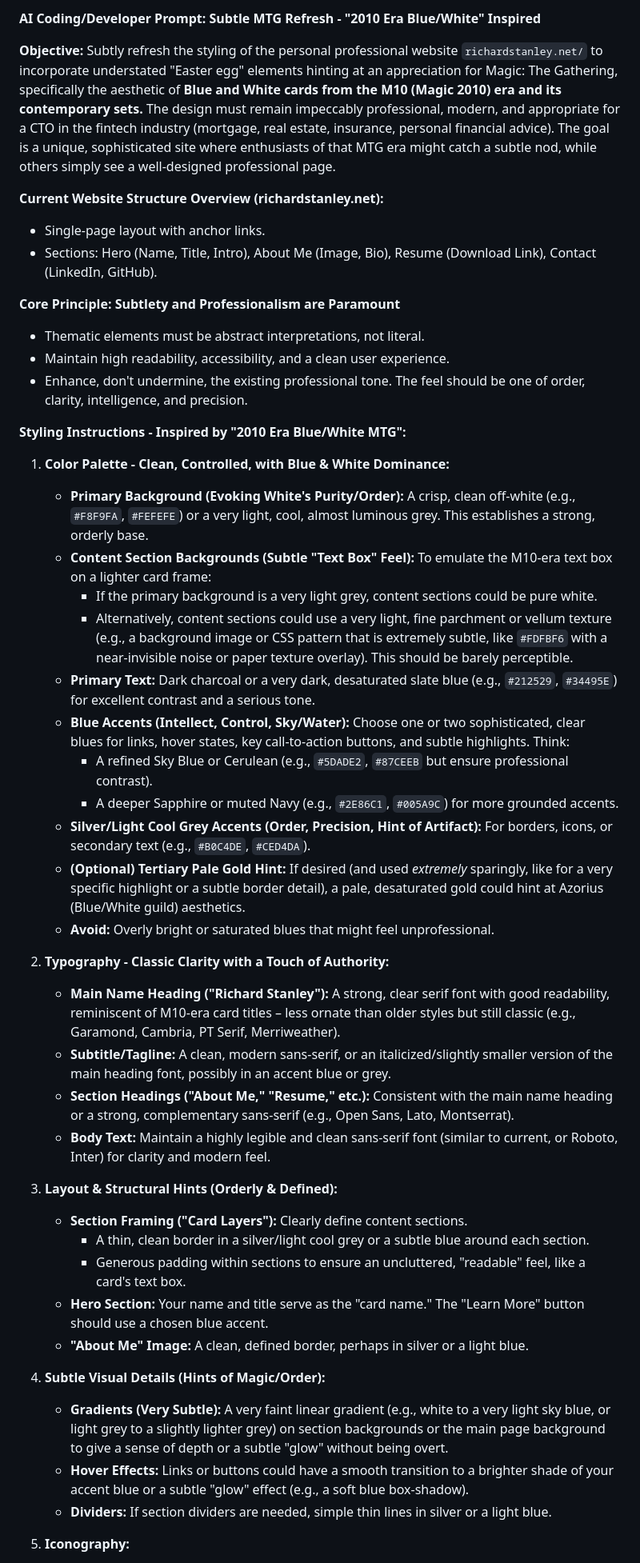
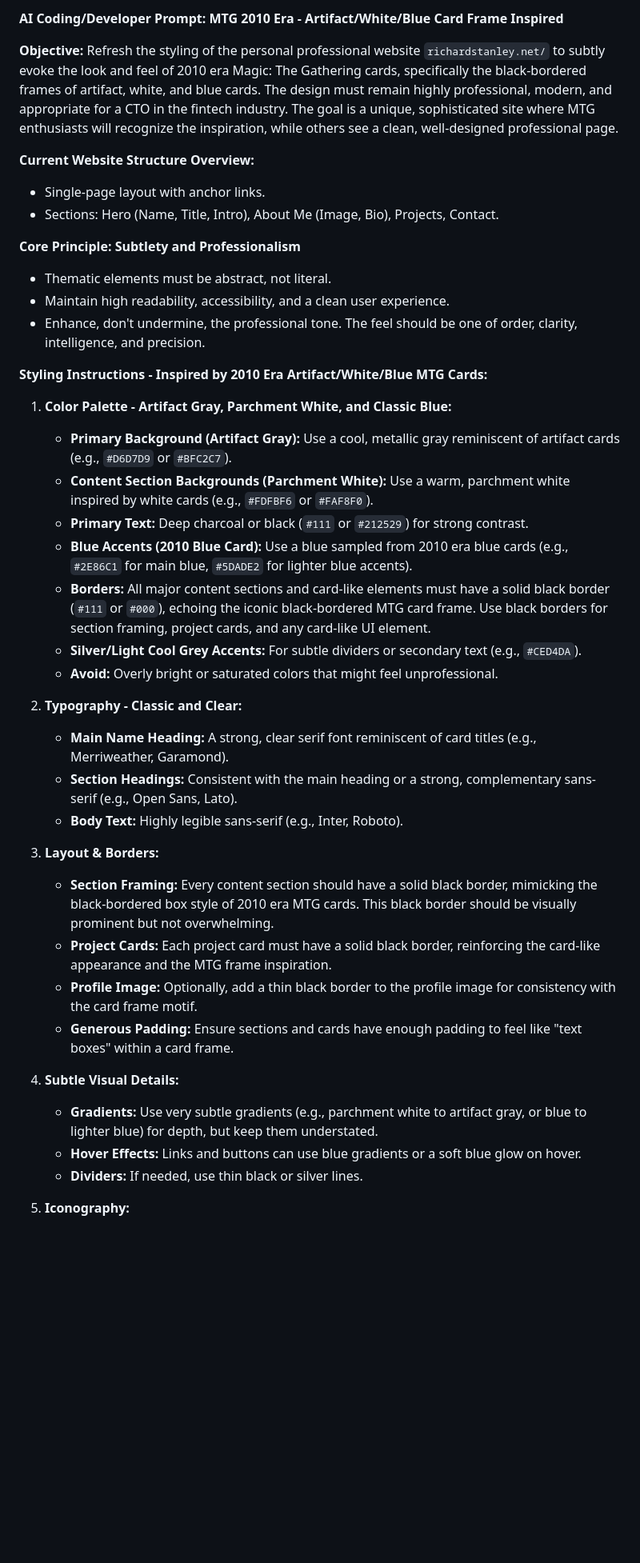
Before and after one commit to richardstanley/personal-website, a Markdown page: AGENTS.md, the part around the change printed below. Shown: that part at 80% size. Rendered like a GitHub page; blank space fills up the shorter version.

Commit message:
Refining design

```diff
--- a/AGENTS.md
+++ b/AGENTS.md
@@ -1,48 +1,42 @@
-**AI Coding/Developer Prompt: Subtle MTG Refresh - "2010 Era Blue/White" Inspired**
+**AI Coding/Developer Prompt: MTG 2010 Era - Artifact/White/Blue Card Frame Inspired**
 
 **Objective:**
-Subtly refresh the styling of the personal professional website `richardstanley.net/` to incorporate understated "Easter egg" elements hinting at an appreciation for Magic: The Gathering, specifically the aesthetic of **Blue and White cards from the M10 (Magic 2010) era and its contemporary sets.** The design must remain impeccably professional, modern, and appropriate for a CTO in the fintech industry (mortgage, real estate, insurance, personal financial advice). The goal is a unique, sophisticated site where enthusiasts of that MTG era might catch a subtle nod, while others simply see a well-designed professional page.
+Refresh the styling of the personal professional website `richardstanley.net/` to subtly evoke the look and feel of 2010 era Magic: The Gathering cards, specifically the black-bordered frames of artifact, white, and blue cards. The design must remain highly professional, modern, and appropriate for a CTO in the fintech industry. The goal is a unique, sophisticated site where MTG enthusiasts will recognize the inspiration, while others see a clean, well-designed professional page.
 
-**Current Website Structure Overview (richardstanley.net):**
+**Current Website Structure Overview:**
 * Single-page layout with anchor links.
-* Sections: Hero (Name, Title, Intro), About Me (Image, Bio), Resume (Download Link), Contact (LinkedIn, GitHub).
+* Sections: Hero (Name, Title, Intro), About Me (Image, Bio), Projects, Contact.
 
-**Core Principle: Subtlety and Professionalism are Paramount**
-* Thematic elements must be abstract interpretations, not literal.
+**Core Principle: Subtlety and Professionalism**
+* Thematic elements must be abstract, not literal.
 * Maintain high readability, accessibility, and a clean user experience.
-* Enhance, don't undermine, the existing professional tone. The feel should be one of order, clarity, intelligence, and precision.
+* Enhance, don't undermine, the professional tone. The feel should be one of order, clarity, intelligence, and precision.
 
-**Styling Instructions - Inspired by "2010 Era Blue/White MTG":**
+**Styling Instructions - Inspired by 2010 Era Artifact/White/Blue MTG Cards:**
 
-1.  **Color Palette - Clean, Controlled, with Blue & White Dominance:**
-    * **Primary Background (Evoking White's Purity/Order):** A crisp, clean off-white (e.g., `#F8F9FA`, `#FEFEFE`) or a very light, cool, almost luminous grey. This establishes a strong, orderly base.
-    * **Content Section Backgrounds (Subtle "Text Box" Feel):** To emulate the M10-era text box on a lighter card frame:
-        * If the primary background is a very light grey, content sections could be pure white.
-        * Alternatively, content sections could use a very light, fine parchment or vellum texture (e.g., a background image or CSS pattern that is extremely subtle, like `#FDFBF6` with a near-invisible noise or paper texture overlay). This should be barely perceptible.
-    * **Primary Text:** Dark charcoal or a very dark, desaturated slate blue (e.g., `#212529`, `#34495E`) for excellent contrast and a serious tone.
-    * **Blue Accents (Intellect, Control, Sky/Water):** Choose one or two sophisticated, clear blues for links, hover states, key call-to-action buttons, and subtle highlights. Think:
-        * A refined Sky Blue or Cerulean (e.g., `#5DADE2`, `#87CEEB` but ensure professional contrast).
-        * A deeper Sapphire or muted Navy (e.g., `#2E86C1`, `#005A9C`) for more grounded accents.
-    * **Silver/Light Cool Grey Accents (Order, Precision, Hint of Artifact):** For borders, icons, or secondary text (e.g., `#B0C4DE`, `#CED4DA`).
-    * **(Optional) Tertiary Pale Gold Hint:** If desired (and used *extremely* sparingly, like for a very specific highlight or a subtle border detail), a pale, desaturated gold could hint at Azorius (Blue/White guild) aesthetics.
-    * **Avoid:** Overly bright or saturated blues that might feel unprofessional.
+1.  **Color Palette - Artifact Gray, Parchment White, and Classic Blue:**
+    * **Primary Background (Artifact Gray):** Use a cool, metallic gray reminiscent of artifact cards (e.g., `#D6D7D9` or `#BFC2C7`).
+    * **Content Section Backgrounds (Parchment White):** Use a warm, parchment white inspired by white cards (e.g., `#FDFBF6` or `#FAF8F0`).
+    * **Primary Text:** Deep charcoal or black (`#111` or `#212529`) for strong contrast.
+    * **Blue Accents (2010 Blue Card):** Use a blue sampled from 2010 era blue cards (e.g., `#2E86C1` for main blue, `#5DADE2` for lighter blue accents).
+    * **Borders:** All major content sections and card-like elements must have a solid black border (`#111` or `#000`), echoing the iconic black-bordered MTG card frame. Use black borders for section framing, project cards, and any card-like UI element.
+    * **Silver/Light Cool Grey Accents:** For subtle dividers or secondary text (e.g., `#CED4DA`).
+    * **Avoid:** Overly bright or saturated colors that might feel unprofessional.
 
-2.  **Typography - Classic Clarity with a Touch of Authority:**
-    * **Main Name Heading ("Richard Stanley"):** A strong, clear serif font with good readability, reminiscent of M10-era card titles – less ornate than older styles but still classic (e.g., Garamond, Cambria, PT Serif, Merriweather).
-    * **Subtitle/Tagline:** A clean, modern sans-serif, or an italicized/slightly smaller version of the main heading font, possibly in an accent blue or grey.
-    * **Section Headings ("About Me," "Resume," etc.):** Consistent with the main name heading or a strong, complementary sans-serif (e.g., Open Sans, Lato, Montserrat).
-    * **Body Text:** Maintain a highly legible and clean sans-serif font (similar to current, or Roboto, Inter) for clarity and modern feel.
+2.  **Typography - Classic and Clear:**
+    * **Main Name Heading:** A strong, clear serif font reminiscent of card titles (e.g., Merriweather, Garamond).
+    * **Section Headings:** Consistent with the main heading or a strong, complementary sans-serif (e.g., Open Sans, Lato).
+    * **Body Text:** Highly legible sans-serif (e.g., Inter, Roboto).
 
-3.  **Layout & Structural Hints (Orderly & Defined):**
-    * **Section Framing ("Card Layers"):** Clearly define content sections.
-        * A thin, clean border in a silver/light cool grey or a subtle blue around each section.
-        * Generous padding within sections to ensure an uncluttered, "readable" feel, like a card's text box.
-    * **Hero Section:** Your name and title serve as the "card name." The "Learn More" button should use a chosen blue accent.
-    * **"About Me" Image:** A clean, defined border, perhaps in silver or a light blue.
+3.  **Layout & Borders:**
+    * **Section Framing:** Every content section should have a solid black border, mimicking the black-bordered box style of 2010 era MTG cards. This black border should be visually prominent but not overwhelming.
+    * **Project Cards:** Each project card must have a solid black border, reinforcing the card-like appearance and the MTG frame inspiration.
+    * **Profile Image:** Optionally, add a thin black border to the profile image for consistency with the card frame motif.
+    * **Generous Padding:** Ensure sections and cards have enough padding to feel like "text boxes" within a card frame.
 
-4.  **Subtle Visual Details (Hints of Magic/Order):**
-    * **Gradients (Very Subtle):** A very faint linear gradient (e.g., white to a very light sky blue, or light grey to a slightly lighter grey) on section backgrounds or the main page background to give a sense of depth or a subtle "glow" without being overt.
-    * **Hover Effects:** Links or buttons could have a smooth transition to a brighter shade of your accent blue or a subtle "glow" effect (e.g., a soft blue box-shadow).
-    * **Dividers:** If section dividers are needed, simple thin lines in silver or a light blue.
+4.  **Subtle Visual Details:**
+    * **Gradients:** Use very subtle gradients (e.g., parchment white to artifact gray, or blue to lighter blue) for depth, but keep them understated.
+    * **Hover Effects:** Links and buttons can use blue gradients or a soft blue glow on hover.
+    * **Dividers:** If needed, use thin black or silver lines.
 
 5.  **Iconography:**
```
Also changed, not shown: other parts of AGENTS.md (+7 -7 lines).
